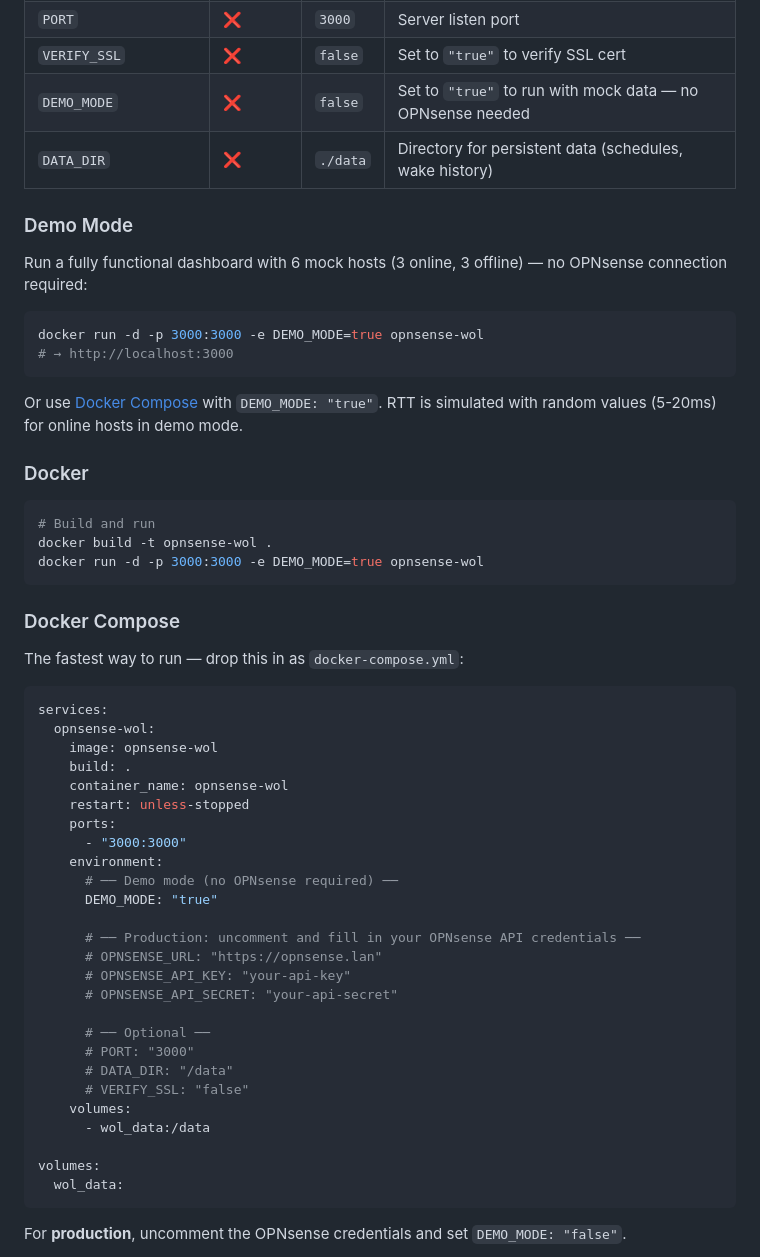
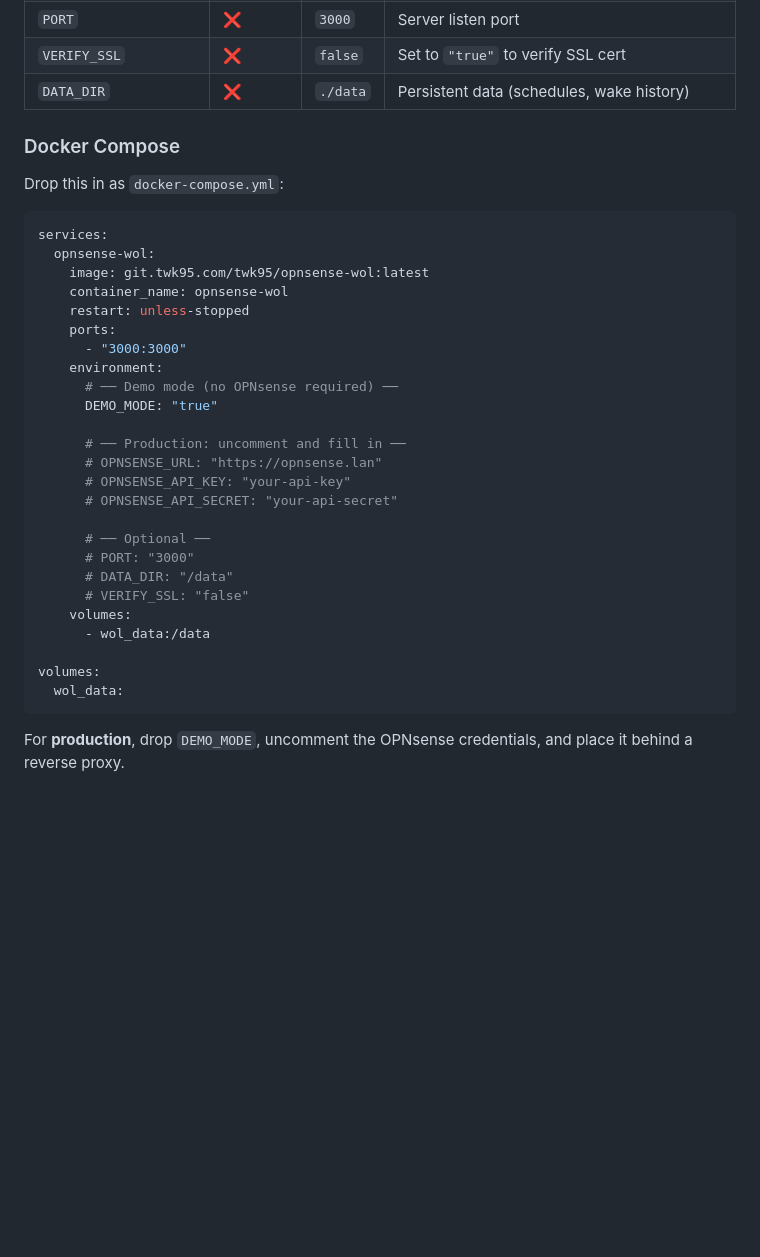
Before and after one commit to IronicallyJesus/opnsense-wol-dash, a Markdown page: README.md, the part around one of its changes. GitHub-like rendering; blank space fills up the shorter version.

````diff
--- a/README.md
+++ b/README.md
@@ -83,36 +65,15 @@ The server is configured entirely through environment variables:
 | `PORT` | ❌ | `3000` | Server listen port |
 | `VERIFY_SSL` | ❌ | `false` | Set to `"true"` to verify SSL cert |
-| `DEMO_MODE` | ❌ | `false` | Set to `"true"` to run with mock data — no OPNsense needed |
-| `DATA_DIR` | ❌ | `./data` | Directory for persistent data (schedules, wake history) |
-
-### Demo Mode
-
-Run a fully functional dashboard with 6 mock hosts (3 online, 3 offline) — no OPNsense connection required:
-
-```sh
-docker run -d -p 3000:3000 -e DEMO_MODE=true opnsense-wol
-# → http://localhost:3000
-```
-
-Or use [Docker Compose](#docker-compose) with `DEMO_MODE: "true"`. RTT is simulated with random values (5-20ms) for online hosts in demo mode.
-
-### Docker
-
-```sh
-# Build and run
-docker build -t opnsense-wol .
-docker run -d -p 3000:3000 -e DEMO_MODE=true opnsense-wol
-```
+| `DATA_DIR` | ❌ | `./data` | Persistent data (schedules, wake history) |
 
 ### Docker Compose
 
-The fastest way to run — drop this in as `docker-compose.yml`:
+Drop this in as `docker-compose.yml`:
 
 ```yaml
 services:
   opnsense-wol:
-    image: opnsense-wol
-    build: .
+    image: git.twk95.com/twk95/opnsense-wol:latest
     container_name: opnsense-wol
     restart: unless-stopped
     ports:
@@ -121,7 +82,7 @@ services:
       # ── Demo mode (no OPNsense required) ──
       DEMO_MODE: "true"
 
-      # ── Production: uncomment and fill in your OPNsense API credentials ──
+      # ── Production: uncomment and fill in ──
       # OPNSENSE_URL: "https://opnsense.lan"
       # OPNSENSE_API_KEY: "your-api-key"
       # OPNSENSE_API_SECRET: "your-api-secret"
@@ -137,5 +98,5 @@ volumes:
   wol_data:
 ```
 
-For **production**, uncomment the OPNsense credentials and set `DEMO_MODE: "false"`.
+For **production**, drop `DEMO_MODE`, uncomment the OPNsense credentials, and place it behind a reverse proxy.
 
````
Also changed, not shown: other parts of README.md (+51 -92 lines).
